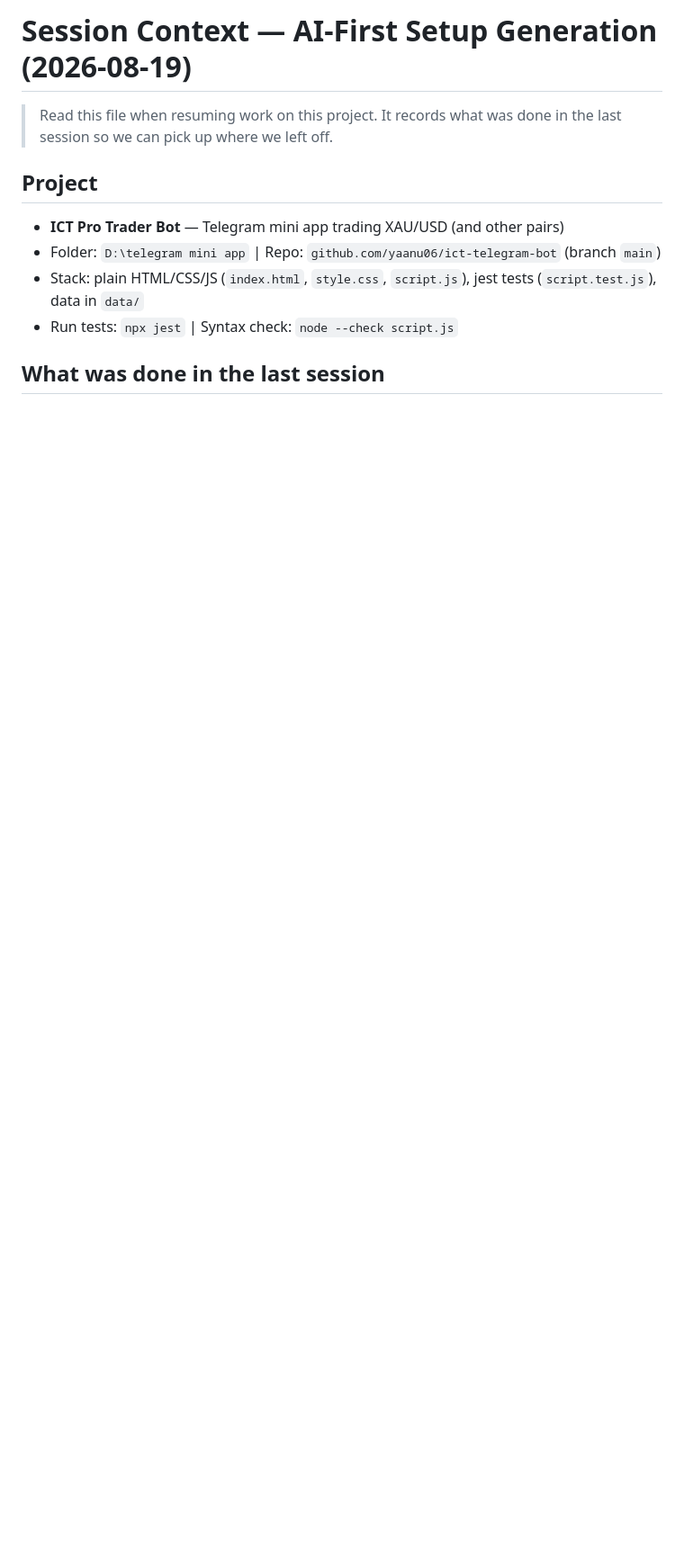
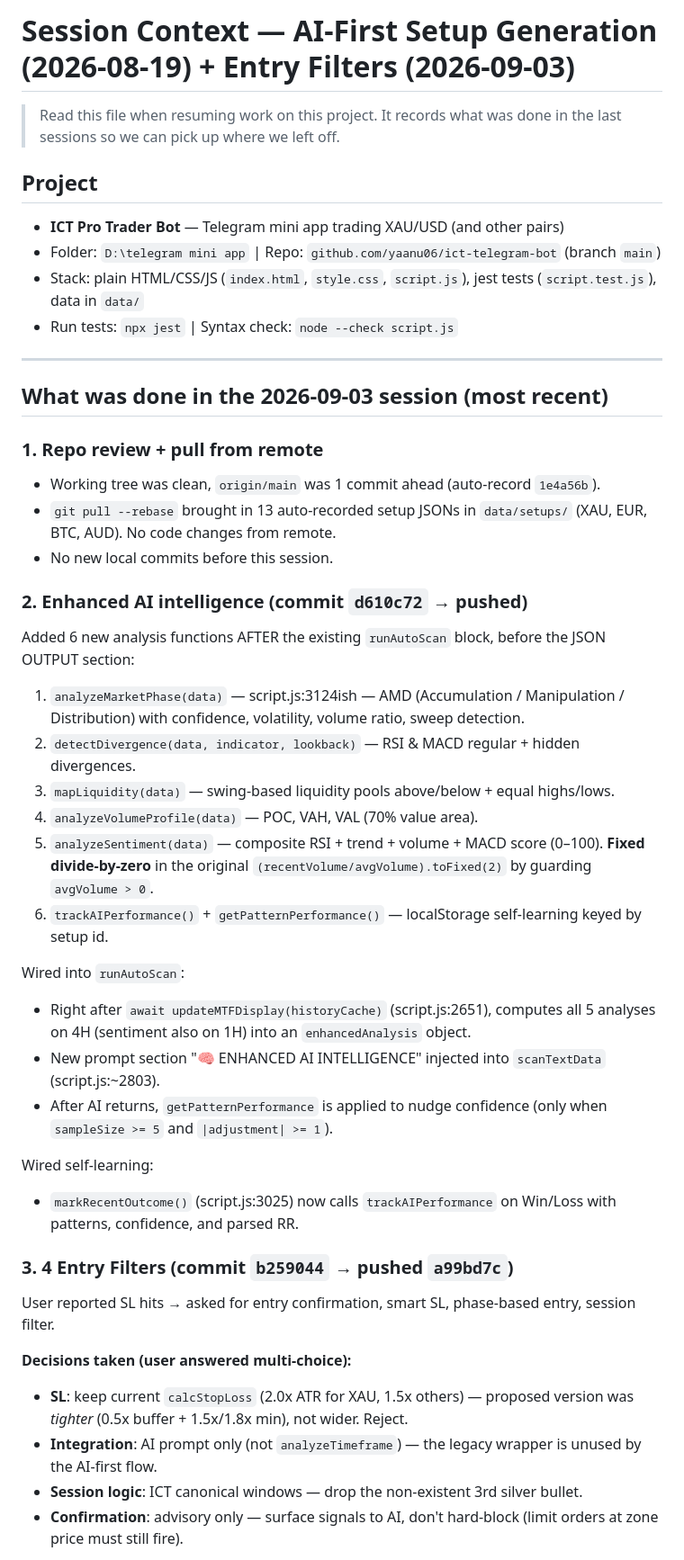
Before and after one commit to yaanu06/ict-telegram-bot, a Markdown page: SESSION_CONTEXT.md, the part around one of its changes. Shown at 90% size. Drawn GitHub-style; blank space fills up the shorter version.

```diff
--- a/SESSION_CONTEXT.md
+++ b/SESSION_CONTEXT.md
@@ -1,7 +1,7 @@
-# Session Context — AI-First Setup Generation (2026-08-19)
+# Session Context — AI-First Setup Generation (2026-08-19) + Entry Filters (2026-09-03)
 
 > Read this file when resuming work on this project. It records what was done
-> in the last session so we can pick up where we left off.
+> in the last sessions so we can pick up where we left off.
 
 ## Project
 - **ICT Pro Trader Bot** — Telegram mini app trading XAU/USD (and other pairs)
@@ -9,4 +9,40 @@
 - Stack: plain HTML/CSS/JS (`index.html`, `style.css`, `script.js`), jest tests (`script.test.js`), data in `data/`
 - Run tests: `npx jest` | Syntax check: `node --check script.js`
 
-## What was done in the last session
+---
+
+## What was done in the 2026-09-03 session (most recent)
+
+### 1. Repo review + pull from remote
+- Working tree was clean, `origin/main` was 1 commit ahead (auto-record `1e4a56b`).
+- `git pull --rebase` brought in 13 auto-recorded setup JSONs in `data/setups/` (XAU, EUR, BTC, AUD). No code changes from remote.
+- No new local commits before this session.
+
+### 2. Enhanced AI intelligence (commit `d610c72` → pushed)
+Added 6 new analysis functions AFTER the existing `runAutoScan` block, before the JSON OUTPUT section:
+
+1. `analyzeMarketPhase(data)` — script.js:3124ish — AMD (Accumulation / Manipulation / Distribution) with confidence, volatility, volume ratio, sweep detection.
+2. `detectDivergence(data, indicator, lookback)` — RSI & MACD regular + hidden divergences.
+3. `mapLiquidity(data)` — swing-based liquidity pools above/below + equal highs/lows.
+4. `analyzeVolumeProfile(data)` — POC, VAH, VAL (70% value area).
+5. `analyzeSentiment(data)` — composite RSI + trend + volume + MACD score (0–100). **Fixed divide-by-zero** in the original `(recentVolume/avgVolume).toFixed(2)` by guarding `avgVolume > 0`.
+6. `trackAIPerformance()` + `getPatternPerformance()` — localStorage self-learning keyed by setup id.
+
+Wired into `runAutoScan`:
+- Right after `await updateMTFDisplay(historyCache)` (script.js:2651), computes all 5 analyses on 4H (sentiment also on 1H) into an `enhancedAnalysis` object.
+- New prompt section "🧠 ENHANCED AI INTELLIGENCE" injected into `scanTextData` (script.js:~2803).
+- After AI returns, `getPatternPerformance` is applied to nudge confidence (only when `sampleSize >= 5` and `|adjustment| >= 1`).
+
+Wired self-learning:
+- `markRecentOutcome()` (script.js:3025) now calls `trackAIPerformance` on Win/Loss with patterns, confidence, and parsed RR.
+
+### 3. 4 Entry Filters (commit `b259044` → pushed `a99bd7c`)
+
+User reported SL hits → asked for entry confirmation, smart SL, phase-based entry, session filter.
+
+**Decisions taken (user answered multi-choice):**
+- **SL**: keep current `calcStopLoss` (2.0x ATR for XAU, 1.5x others) — proposed version was *tighter* (0.5x buffer + 1.5x/1.8x min), not wider. Reject.
+- **Integration**: AI prompt only (not `analyzeTimeframe`) — the legacy wrapper is unused by the AI-first flow.
+- **Session logic**: ICT canonical windows — drop the non-existent 3rd silver bullet.
+- **Confirmation**: advisory only — surface signals to AI, don't hard-block (limit orders at zone price must still fire).
+
```
Also changed, not shown: other parts of SESSION_CONTEXT.md (+39 -34 lines).
